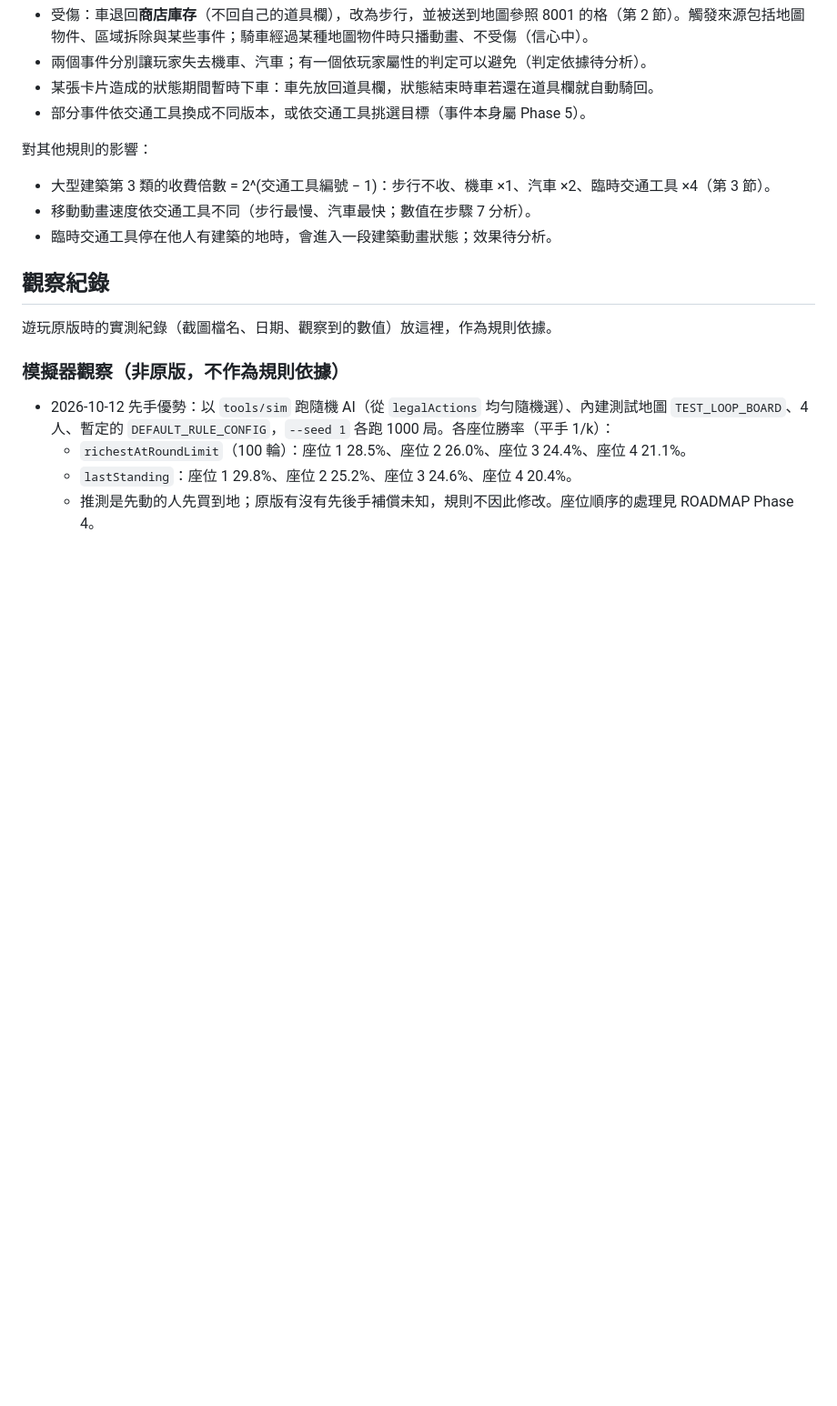
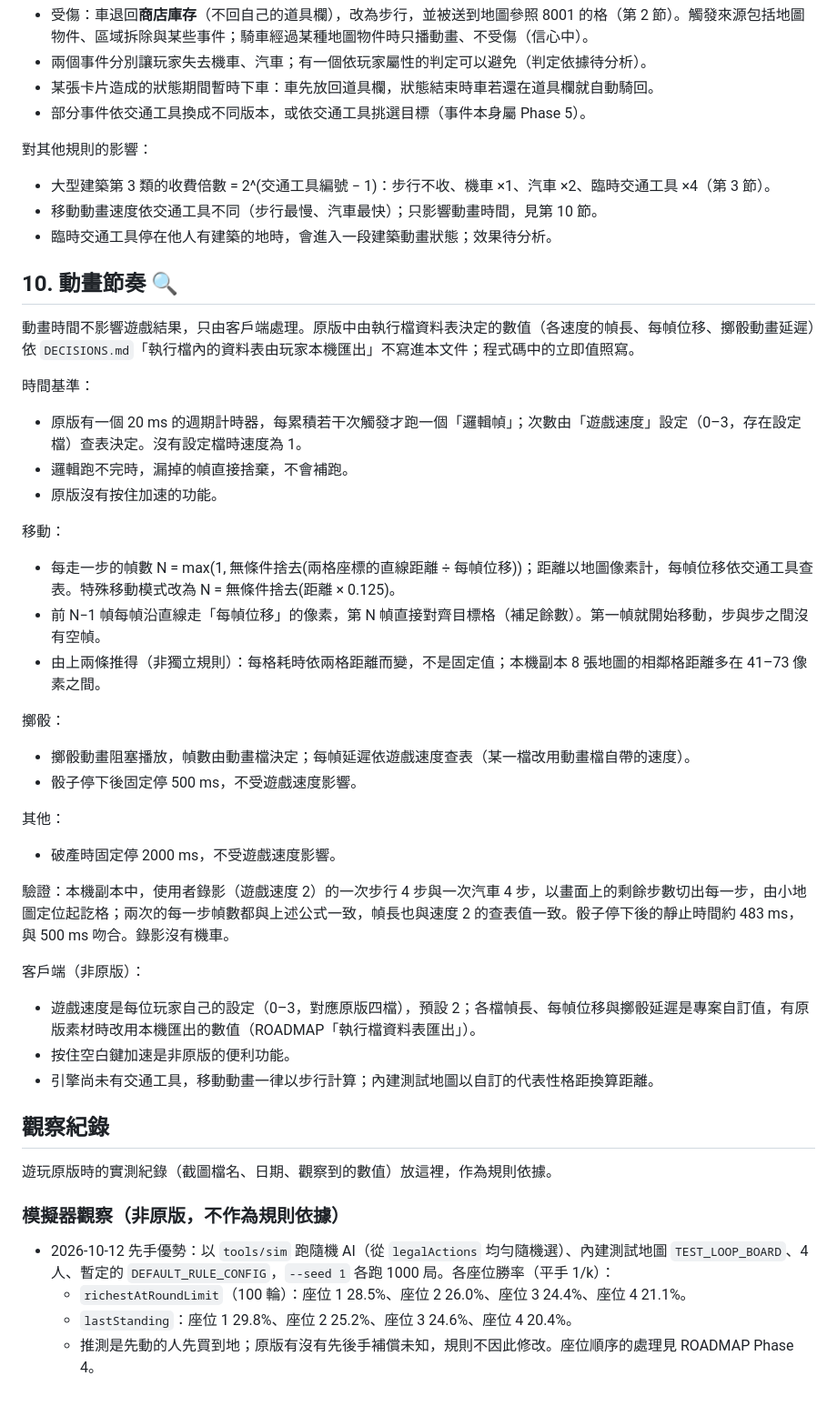
Before and after one commit to Alan-Mai/richman-online, a Markdown page: docs/GAME_RULES.md, the part around the change. Shown at 91% size. Drawn GitHub-style; blank space fills up the shorter version.

```diff
--- a/docs/GAME_RULES.md
+++ b/docs/GAME_RULES.md
@@ -232,8 +232,36 @@ Claude Code：遇到 `❓ 待確認` 時不要自行決定，先詢問或做成
 
 對其他規則的影響：
 - 大型建築第 3 類的收費倍數 = 2^(交通工具編號 − 1)：步行不收、機車 ×1、汽車 ×2、臨時交通工具 ×4（第 3 節）。
-- 移動動畫速度依交通工具不同（步行最慢、汽車最快；數值在步驟 7 分析）。
+- 移動動畫速度依交通工具不同（步行最慢、汽車最快）；只影響動畫時間，見第 10 節。
 - 臨時交通工具停在他人有建築的地時，會進入一段建築動畫狀態；效果待分析。
+
+## 10. 動畫節奏 🔍
+
+動畫時間不影響遊戲結果，只由客戶端處理。原版中由執行檔資料表決定的數值（各速度的幀長、每幀位移、擲骰動畫延遲）依 `DECISIONS.md`「執行檔內的資料表由玩家本機匯出」不寫進本文件；程式碼中的立即值照寫。
+
+時間基準：
+- 原版有一個 20 ms 的週期計時器，每累積若干次觸發才跑一個「邏輯幀」；次數由「遊戲速度」設定（0–3，存在設定檔）查表決定。沒有設定檔時速度為 1。
+- 邏輯跑不完時，漏掉的幀直接捨棄，不會補跑。
+- 原版沒有按住加速的功能。
+
+移動：
+- 每走一步的幀數 N = max(1, 無條件捨去(兩格座標的直線距離 ÷ 每幀位移))；距離以地圖像素計，每幀位移依交通工具查表。特殊移動模式改為 N = 無條件捨去(距離 × 0.125)。
+- 前 N−1 幀每幀沿直線走「每幀位移」的像素，第 N 幀直接對齊目標格（補足餘數）。第一幀就開始移動，步與步之間沒有空幀。
+- 由上兩條推得（非獨立規則）：每格耗時依兩格距離而變，不是固定值；本機副本 8 張地圖的相鄰格距離多在 41–73 像素之間。
+
+擲骰：
+- 擲骰動畫阻塞播放，幀數由動畫檔決定；每幀延遲依遊戲速度查表（某一檔改用動畫檔自帶的速度）。
+- 骰子停下後固定停 500 ms，不受遊戲速度影響。
+
+其他：
+- 破產時固定停 2000 ms，不受遊戲速度影響。
+
+驗證：本機副本中，使用者錄影（遊戲速度 2）的一次步行 4 步與一次汽車 4 步，以畫面上的剩餘步數切出每一步，由小地圖定位起訖格；兩次的每一步幀數都與上述公式一致，幀長也與速度 2 的查表值一致。骰子停下後的靜止時間約 483 ms，與 500 ms 吻合。錄影沒有機車。
+
+客戶端（非原版）：
+- 遊戲速度是每位玩家自己的設定（0–3，對應原版四檔），預設 2；各檔幀長、每幀位移與擲骰延遲是專案自訂值，有原版素材時改用本機匯出的數值（ROADMAP「執行檔資料表匯出」）。
+- 按住空白鍵加速是非原版的便利功能。
+- 引擎尚未有交通工具，移動動畫一律以步行計算；內建測試地圖以自訂的代表性格距換算距離。
 
 ## 觀察紀錄
 遊玩原版時的實測紀錄（截圖檔名、日期、觀察到的數值）放這裡，作為規則依據。
```
Also changed, not shown: docs/DECISIONS.md (+11 -0 lines), docs/ROADMAP.md (+6 -4 lines).
